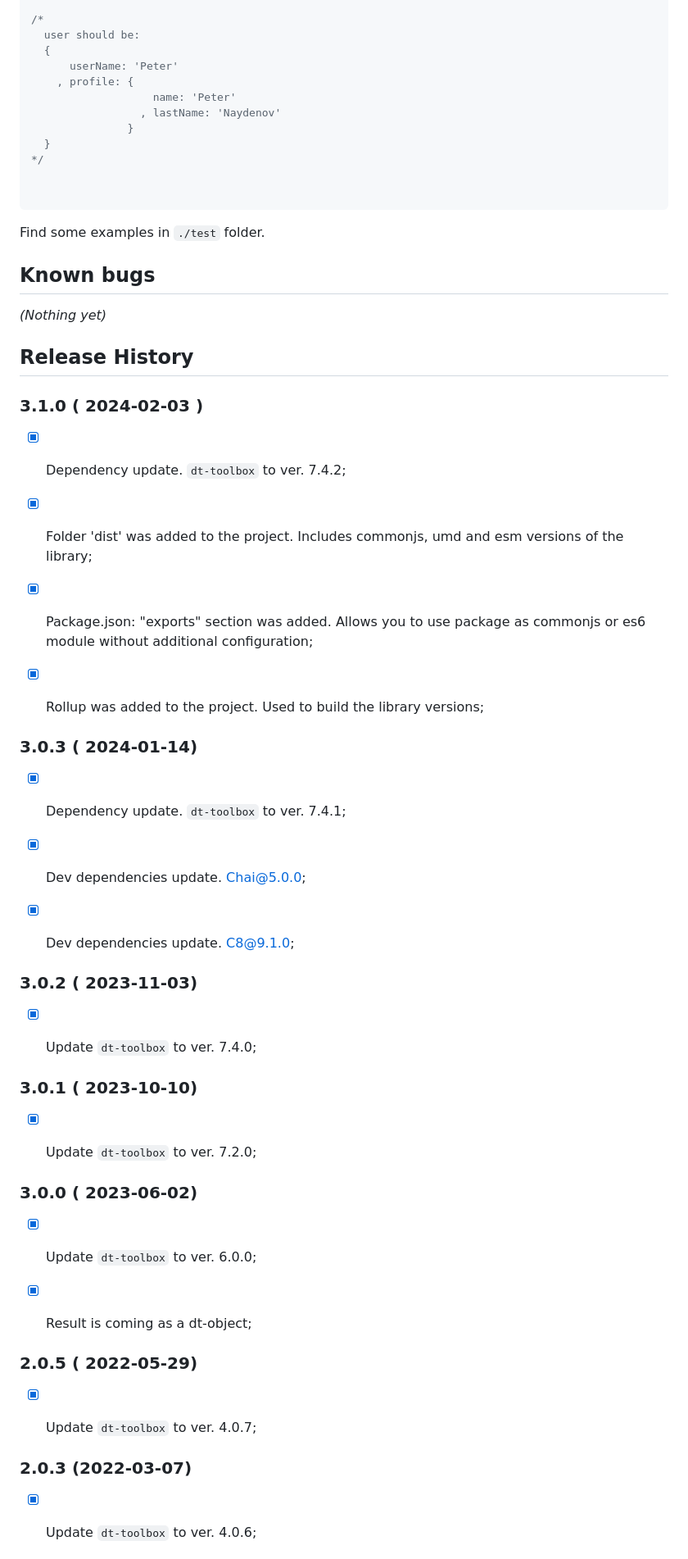
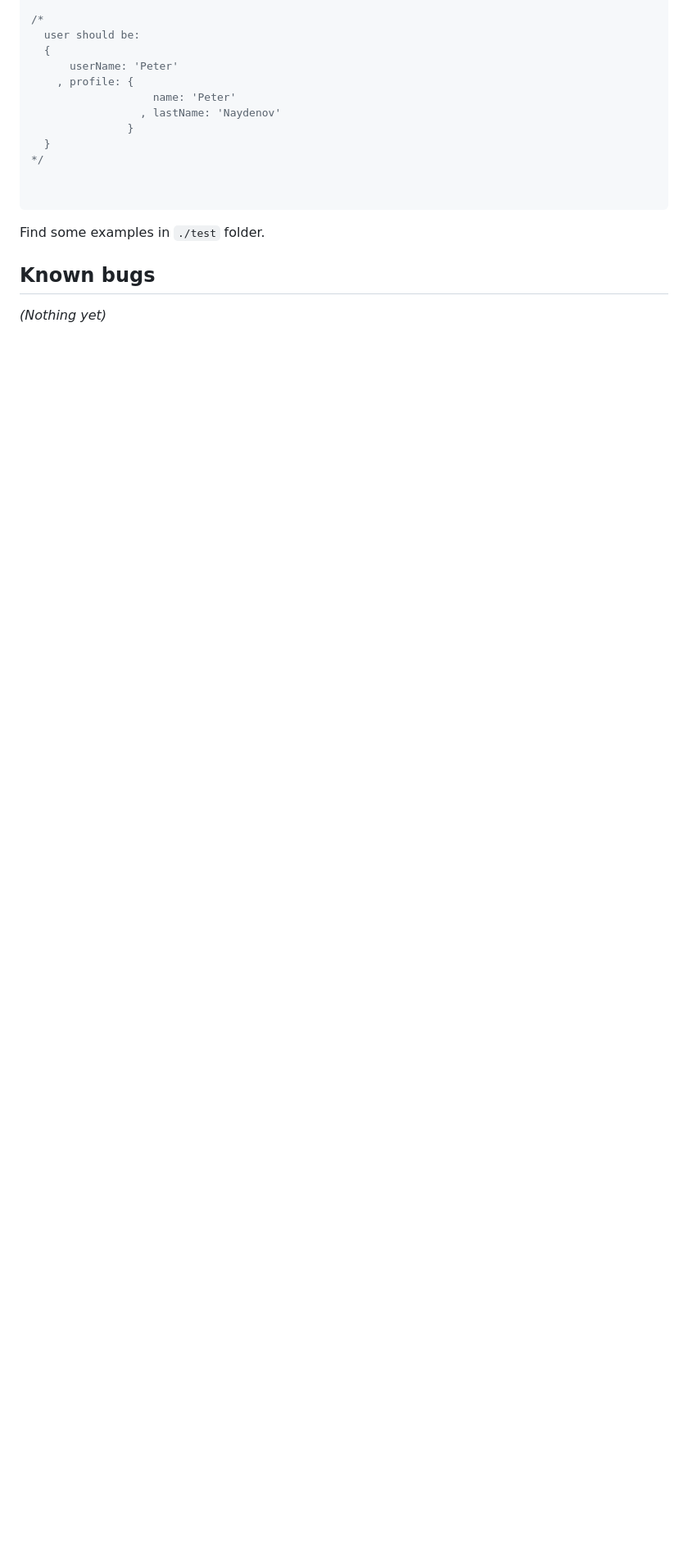
Before and after one commit to PeterNaydenov/dt-shape, a Markdown page: README.md, the part around one of its changes. Shown at 82% size. Rendered like a GitHub page; blank space fills up the shorter version.

```diff
--- a/README.md
+++ b/README.md
@@ -206,56 +219,3 @@ Find some examples in `./test` folder.
 _(Nothing yet)_
 
 
-
-
-
-
-
-
-
-
-## Release History
-
-
-
-### 3.1.0 ( 2024-02-03 )
-- [x] Dependency update. `dt-toolbox` to ver. 7.4.2;
-- [x] Folder 'dist' was added to the project. Includes commonjs, umd and esm versions of the library;
- - [x] Package.json: "exports" section was added. Allows you to use package as commonjs or es6 module without additional configuration;
- - [x] Rollup was added to the project. Used to build the library versions;
-
-
-
-### 3.0.3 ( 2024-01-14)
-- [x] Dependency update. `dt-toolbox` to ver. 7.4.1;
-- [x] Dev dependencies update. Chai@5.0.0;
-- [x] Dev dependencies update. C8@9.1.0;
-
-
-
-### 3.0.2 ( 2023-11-03)
-- [x] Update `dt-toolbox` to ver. 7.4.0;
-
-
-
-### 3.0.1 ( 2023-10-10)
-- [x] Update `dt-toolbox` to ver. 7.2.0;
-
-
-
-### 3.0.0 ( 2023-06-02)
-- [x] Update `dt-toolbox` to ver. 6.0.0;
-- [x] Result is coming as a dt-object;
-
-
-
-### 2.0.5 ( 2022-05-29)
-- [x] Update `dt-toolbox` to ver. 4.0.7;
-
-
-
-### 2.0.3 (2022-03-07)
-- [x] Update `dt-toolbox` to ver. 4.0.6;
-
-
-
```
Also changed, not shown: other parts of README.md (+36 -91 lines).
